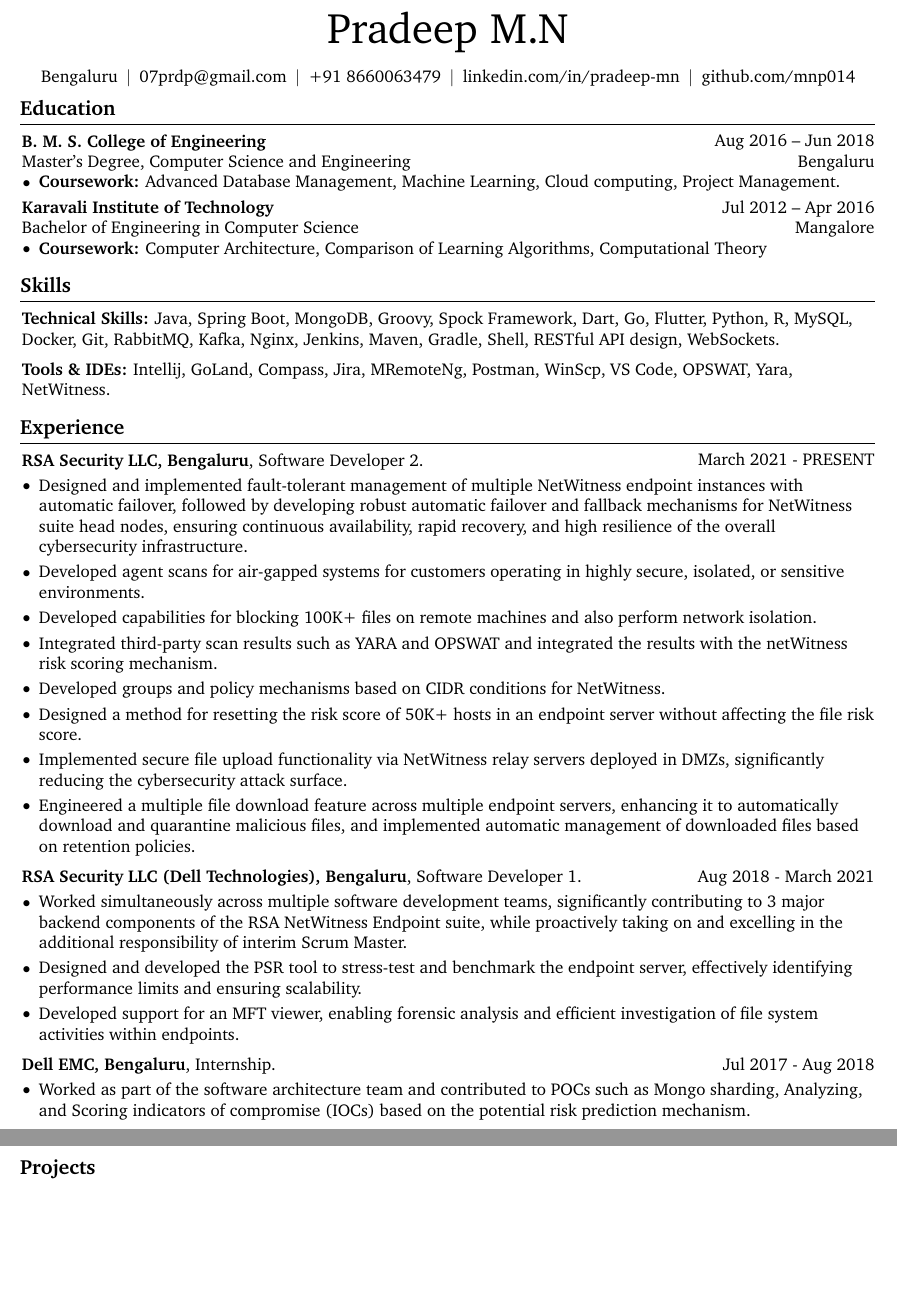
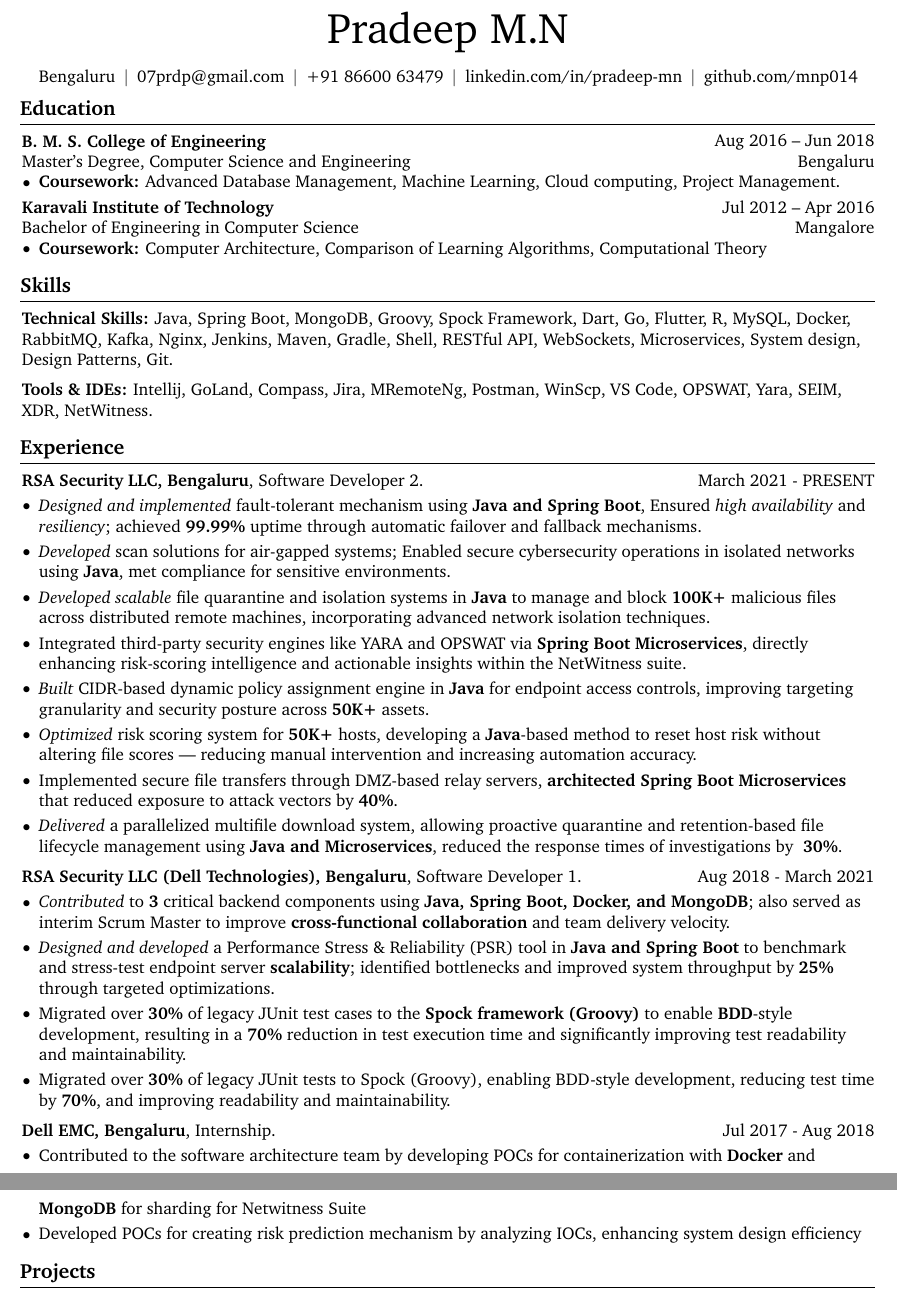
Before and after one commit to mnp014/mnp014, a LaTeX CV (docs/Resume.tex): two parts of pages 1 and 2 of 2, joined at a grey line, cut so that both start at the same text, the shorter picture padded with empty space. Compiled offline with pdfLaTeX.

Commit message:
Updated Resume.tex

```diff
--- a/docs/Resume.tex
+++ b/docs/Resume.tex
@@ -173,7 +173,7 @@
         \kern 5.0 pt%
         \AND%
         \kern 5.0 pt%
-        \mbox{\hrefWithoutArrow{tel:+91-866-006-34-79}{+91 8660063479}}%
+        \href{tel:+918660063479}{\mbox{+91 86600 63479}}%
         \kern 5.0 pt%
         \AND%
         \kern 5.0 pt%
@@ -220,12 +223,12 @@
     \section{Skills}
 
         \begin{onecolentry}
-            \textbf{Technical Skills:} Java, Spring Boot, MongoDB, Groovy, Spock Framework, Dart,  Go, Flutter, Python, R, MySQL, Docker, Git, RabbitMQ, Kafka, Nginx, Jenkins, Maven, Gradle, Shell, RESTful API design, WebSockets. \end{onecolentry}
+            \textbf{Technical Skills:} Java, Spring Boot, MongoDB, Groovy, Spock Framework, Dart,  Go, Flutter, R, MySQL, Docker, RabbitMQ, Kafka, Nginx, Jenkins, Maven, Gradle, Shell, RESTful API, WebSockets, Microservices, System design, Design Patterns, Git. \end{onecolentry}
 
         \vspace{0.2 cm}
 
         \begin{onecolentry}
-            \textbf{Tools \& IDEs:} Intellij, GoLand, Compass, Jira, MRemoteNg, Postman, WinScp, VS Code, OPSWAT, Yara, NetWitness.
+            \textbf{Tools \& IDEs:} Intellij, GoLand, Compass, Jira, MRemoteNg, Postman, WinScp, VS Code, OPSWAT, Yara, SEIM, XDR, NetWitness.
         \end{onecolentry}
 
 
@@ -239,15 +242,23 @@
         \vspace{0.10 cm}
         \begin{onecolentry}
             \begin{highlights}
-                \item Designed and implemented fault-tolerant management of multiple NetWitness endpoint instances with automatic failover, followed by developing robust automatic failover and fallback mechanisms for NetWitness suite head nodes, ensuring continuous availability, rapid recovery, and high resilience of the overall cybersecurity infrastructure.
-                \item Developed agent scans for air-gapped systems for customers operating in highly secure, isolated, or sensitive environments.
-                \item Developed capabilities for blocking 100K+ files on remote machines and also perform network isolation.
-                \item Integrated third-party scan results such as YARA and OPSWAT and integrated the results with the netWitness risk scoring mechanism.
-               \item Developed groups and policy mechanisms based on CIDR conditions for NetWitness.
-              \item Designed a method for resetting the risk score of 50K+ hosts in an endpoint server without affecting the file risk score.
-              \item Implemented secure file upload functionality via NetWitness relay servers deployed in DMZs, significantly reducing the cybersecurity attack surface.
-              \item Engineered a multiple file download feature across multiple endpoint servers, enhancing it to automatically download and quarantine malicious files, and implemented automatic management of downloaded files based on retention policies.
-            \end{highlights}
+\item \textit{Designed and implemented} fault-tolerant mechanism using \textbf{Java and Spring Boot}, Ensured \textit{high availability} and \textit{resiliency}; achieved \textbf{99.99\%} uptime through automatic failover and fallback mechanisms.
+
+\item \textit{Developed} scan solutions for air-gapped systems; Enabled secure cybersecurity operations in isolated networks using \textbf{Java}, met compliance for sensitive environments.
+
+\item \textit{Developed scalable} file quarantine and isolation systems in \textbf{Java} to manage and block \textbf{100K+} malicious files across distributed remote machines, incorporating advanced network isolation techniques.
+
+\item Integrated third-party security engines like YARA and OPSWAT via \textbf{Spring Boot Microservices}, directly enhancing risk-scoring intelligence and actionable insights within the NetWitness suite.
+
+\item \textit{Built} CIDR-based dynamic policy assignment engine in \textbf{Java} for endpoint access controls, improving targeting granularity and security posture across \textbf{50K+} assets.
+
+\item \textit{Optimized} risk scoring system for \textbf{50K+} hosts, developing a \textbf{Java}-based method to reset host risk without altering file scores — reducing manual intervention and increasing automation accuracy.
+
+\item Implemented secure file transfers through DMZ-based relay servers, \textbf{architected Spring Boot Microservices} that reduced exposure to attack vectors by \textbf{40\%}.
+
+\item \textit{Delivered} a parallelized multifile download system, allowing proactive quarantine and retention-based file lifecycle management using \textbf{Java and Microservices}, reduced the response times of investigations by \textbf{ 30\%}.
+
+    \end{highlights}
         \end{onecolentry}
 
         \vspace{0.2 cm}
@@ -258,10 +269,15 @@
         \vspace{0.10 cm}
         \begin{onecolentry}
           \begin{highlights}
-             \item Worked simultaneously across multiple software development teams, significantly contributing to 3 major backend components of the RSA NetWitness Endpoint suite, while proactively taking on and excelling in the additional responsibility of interim Scrum Master.
-                \item Designed and developed the PSR tool to stress-test and benchmark the endpoint server, effectively identifying performance limits and ensuring scalability.
-             \item Developed support for an MFT viewer, enabling forensic analysis and efficient investigation of file system activities within endpoints.
-         \end{highlights}
+\item \textit{Contributed} to \textbf{3} critical backend components using \textbf{Java, Spring Boot, Docker, and MongoDB}; also served as interim Scrum Master to improve \textbf{cross-functional collaboration} and team delivery velocity.
+
+\item \textit{Designed and developed} a Performance Stress \& Reliability (PSR) tool in \textbf{Java and Spring Boot} to benchmark and stress-test endpoint server \textbf{scalability}; identified bottlenecks and improved system throughput by \textbf{25\%} through targeted optimizations.
+
+\item Migrated over \textbf{30\%} of legacy JUnit test cases to the \textbf{Spock framework (Groovy)} to enable \textbf{BDD}-style development, resulting in a \textbf{70\%} reduction in test execution time and significantly improving test readability and maintainability.
+
+\item Migrated over \textbf{30\%} of legacy JUnit tests to Spock (Groovy), enabling BDD-style development, reducing test time by \textbf{70\%}, and improving readability and maintainability.
+
+ \end{highlights}
         \end{onecolentry}
 
         \vspace{0.2 cm}
@@ -272,7 +288,8 @@
         \vspace{0.10 cm}
         \begin{onecolentry}
           \begin{highlights}
-              \item Worked as part of the software architecture team and contributed to POCs such as Mongo sharding, Analyzing, and Scoring indicators of compromise (IOCs) based on the potential risk prediction mechanism.
+                \item Contributed to the software architecture team by developing POCs for containerization with \textbf{Docker} and \textbf{MongoDB} for sharding for Netwitness Suite
+                \item Developed POCs for creating risk prediction mechanism by analyzing IOCs, enhancing system design efficiency
             \end{highlights}
         \end{onecolentry}
 
```
Also changed, not shown: docs/Resume.tex (3 more changed lines).
